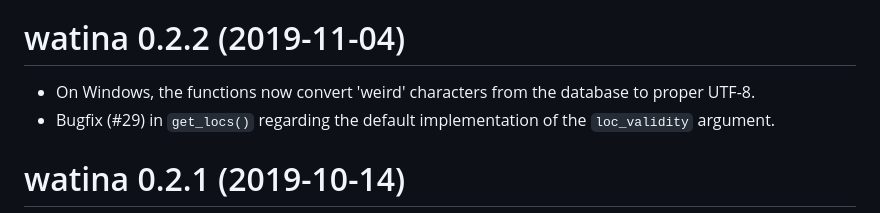
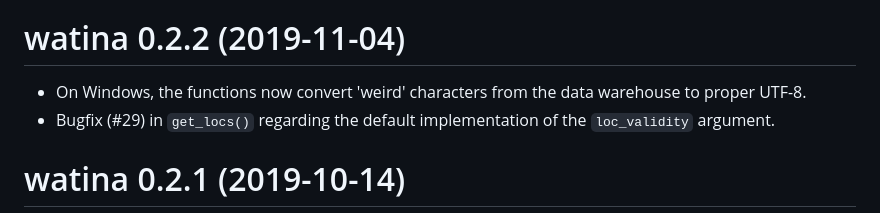
Before and after one commit to inbo/watina, a Markdown page: NEWS.md, the part around the change. Rendered like a GitHub page.

Commit message:
NEWS.md: replace database by data warehouse

```diff
--- a/NEWS.md
+++ b/NEWS.md
@@ -77,7 +77,7 @@ Further, a number of smaller fixes and enhancements were made.
 
 # watina 0.2.2 (2019-11-04)
 
-- On Windows, the functions now convert 'weird' characters from the database to proper UTF-8.
+- On Windows, the functions now convert 'weird' characters from the data warehouse to proper UTF-8.
 - Bugfix (#29) in `get_locs()` regarding the default implementation of the `loc_validity` argument.
 
 # watina 0.2.1 (2019-10-14)
```
